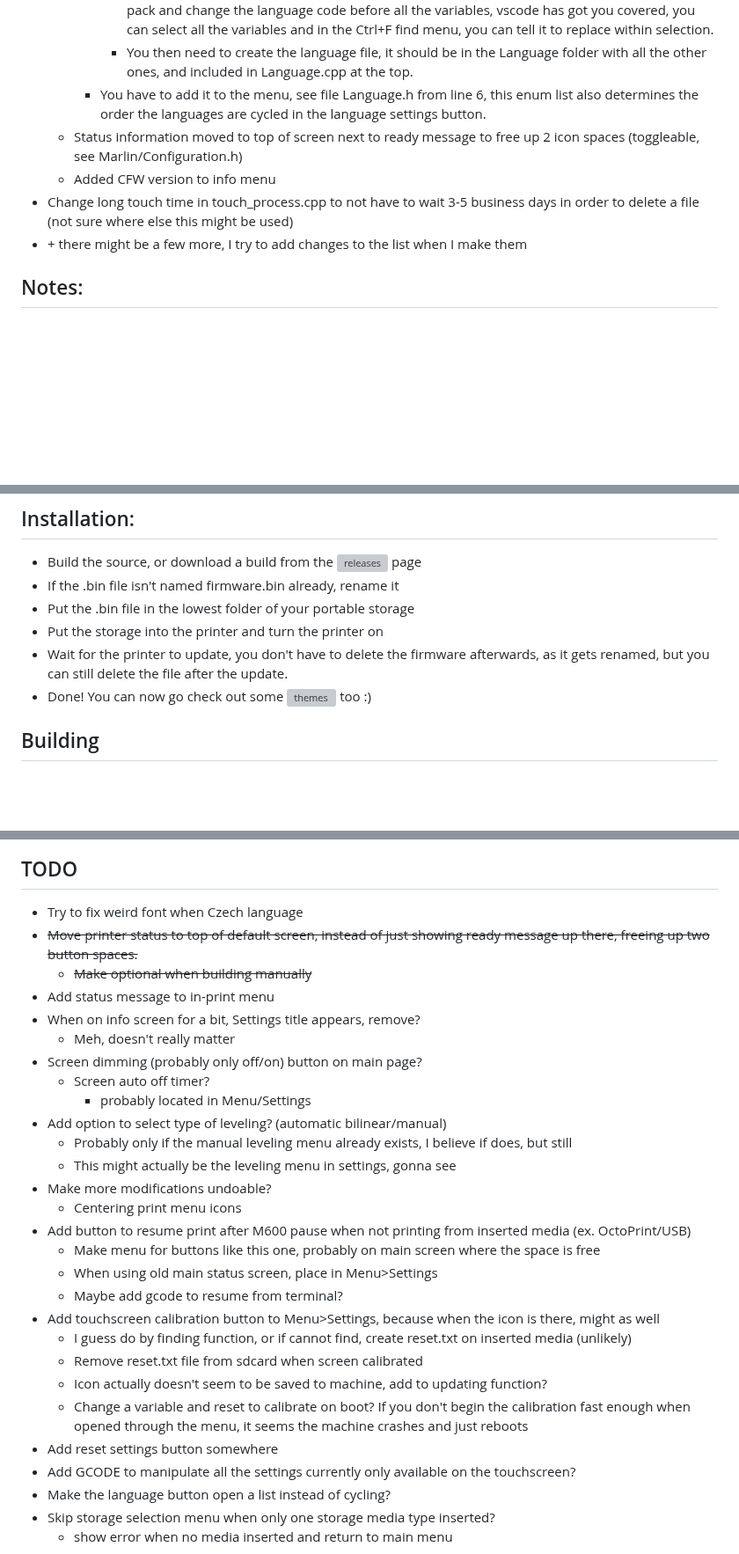
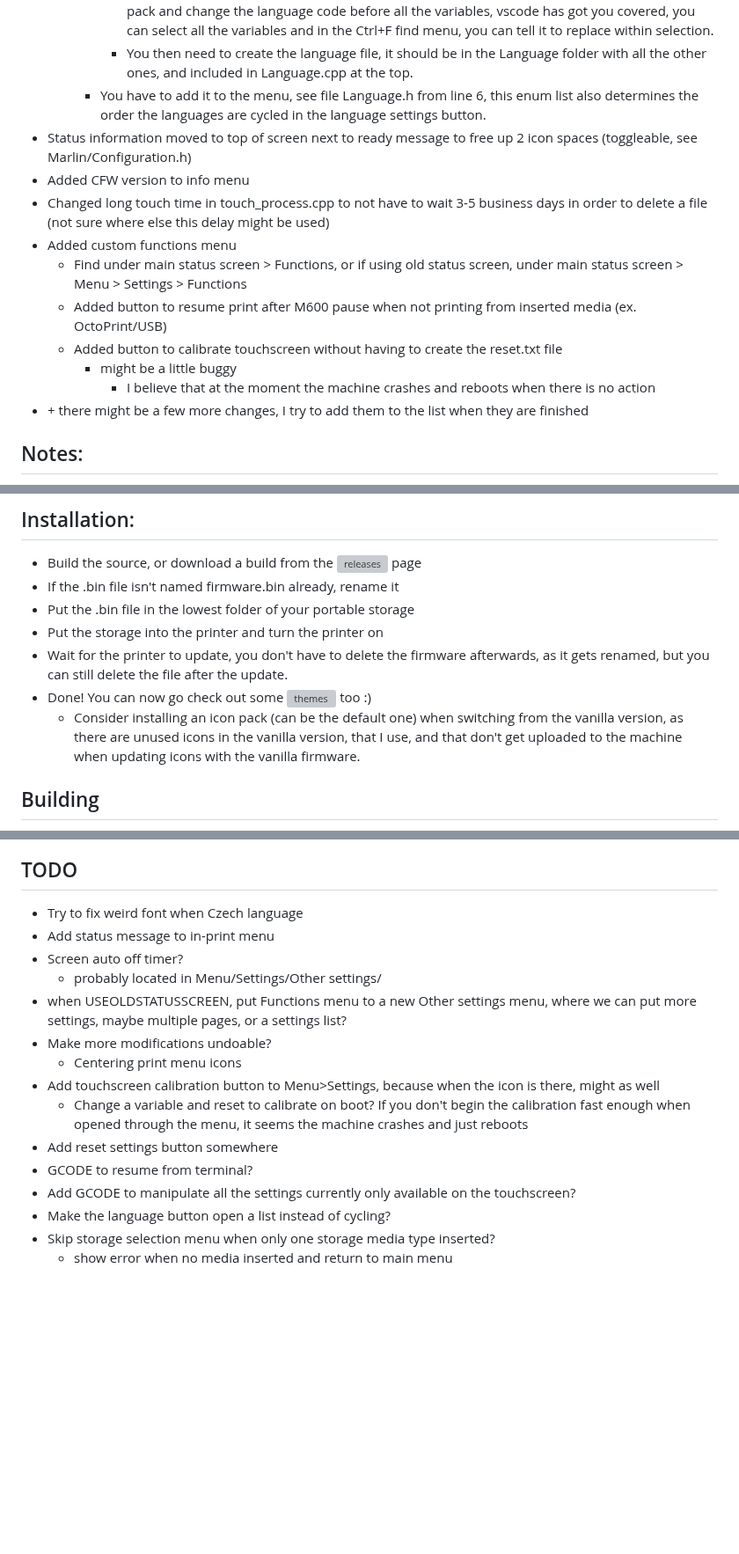
Before and after one commit to JustLeader69420/mmx-marlin-custom, a Markdown page: README.md, 3 parts joined by grey strips. Shown at 88% size. GitHub-like rendering; blank space fills up the shorter version; grey boxes are pictures that could not be loaded.

```diff
--- a/README.md
+++ b/README.md
@@ -14,10 +14,16 @@ These are my edits of the MMX firmware, enjoy.
          - Check line 2648, which links to the language pack, which you create in Language.cpp too, copy a pack and change the language code before all the variables, vscode has got you covered, you can select all the variables and in the Ctrl+F find menu, you can tell it to replace within selection.
          - You then need to create the language file, it should be in the Language folder with all the other ones, and included in Language.cpp at the top.
       - You have to add it to the menu, see file Language.h from line 6, this enum list also determines the order the languages are cycled in the language settings button.
-    - Status information moved to top of screen next to ready message to free up 2 icon spaces (toggleable, see Marlin/Configuration.h)
-    - Added CFW version to info menu
- - Change long touch time in touch_process.cpp to not have to wait 3-5 business days in order to delete a file (not sure where else this might be used)
- - \+ there might be a few more, I try to add changes to the list when I make them
+ - Status information moved to top of screen next to ready message to free up 2 icon spaces (toggleable, see Marlin/Configuration.h)
+ - Added CFW version to info menu
+ - Changed long touch time in touch_process.cpp to not have to wait 3-5 business days in order to delete a file (not sure where else this delay might be used)
+ - Added custom functions menu
+   - Find under main status screen > Functions, or if using old status screen, under main status screen > Menu > Settings > Functions
+   - Added button to resume print after M600 pause when not printing from inserted media (ex. OctoPrint/USB)
+   - Added button to calibrate touchscreen without having to create the reset.txt file
+     - might be a little buggy
+       - I believe that at the moment the machine crashes and reboots when there is no action
+ - \+ there might be a few more changes, I try to add them to the list when they are finished
 
 ## Notes:
  - The firmware is by default set for the alloy hotend
@@ -45,6 +51,7 @@ These are my edits of the MMX firmware, enjoy.
  - Put the storage into the printer and turn the printer on
  - Wait for the printer to update, you don't have to delete the firmware afterwards, as it gets renamed, but you can still delete the file after the update.
  - Done! You can now go check out some ![themes](https://git.jldr.eu/justleader/mmx-marlin-themes) too :)
+   - Consider installing an icon pack (can be the default one) when switching from the vanilla version, as there are unused icons in the vanilla version, that I use, and that don't get uploaded to the machine when updating icons with the vanilla firmware.
 
 ## Building
  - build the same as a normal Marlin firmware, I use vscode with the PlatformIO extension, from where you can build the project using the "PlatformIO: Build" button in the bottom buttons list
@@ -67,29 +74,16 @@ These are my edits of the MMX firmware, enjoy.
 
 ## TODO
  - Try to fix weird font when Czech language
- - ~~Move printer status to top of default screen, instead of just showing ready message up there, freeing up two button spaces.~~
-   - ~~Make optional when building manually~~
  - Add status message to in-print menu
- - When on info screen for a bit, Settings title appears, remove?
-   - Meh, doesn't really matter
- - Screen dimming (probably only off/on) button on main page?
-   - Screen auto off timer?
-     - probably located in Menu/Settings
- - Add option to select type of leveling? (automatic bilinear/manual)
-   - Probably only if the manual leveling menu already exists, I believe if does, but still
-   - This might actually be the leveling menu in settings, gonna see
+ - Screen auto off timer?
+   - probably located in Menu/Settings/Other settings/
+ - when USEOLDSTATUSSCREEN, put Functions menu to a new Other settings menu, where we can put more settings, maybe multiple pages, or a settings list?
  - Make more modifications undoable?
    - Centering print menu icons
- - Add button to resume print after M600 pause when not printing from inserted media (ex. OctoPrint/USB)
-   - Make menu for buttons like this one, probably on main screen where the space is free
-    - When using old main status screen, place in Menu>Settings
-   - Maybe add gcode to resume from terminal?
  - Add touchscreen calibration button to Menu>Settings, because when the icon is there, might as well
-   - I guess do by finding function, or if cannot find, create reset.txt on inserted media (unlikely)
-   - Remove reset.txt file from sdcard when screen calibrated
-   - Icon actually doesn't seem to be saved to machine, add to updating function?
    - Change a variable and reset to calibrate on boot? If you don't begin the calibration fast enough when opened through the menu, it seems the machine crashes and just reboots
  - Add reset settings button somewhere
+ - GCODE to resume from terminal?
  - Add GCODE to manipulate all the settings currently only available on the touchscreen?
  - Make the language button open a list instead of cycling?
  - Skip storage selection menu when only one storage media type inserted?
```
